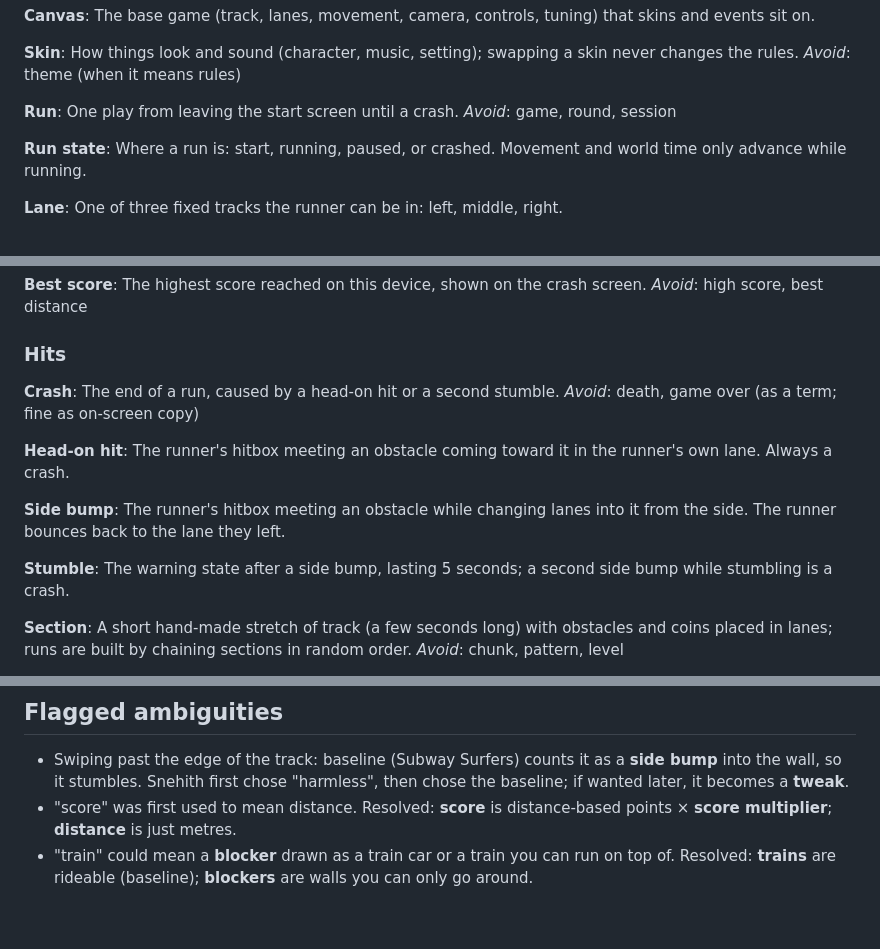
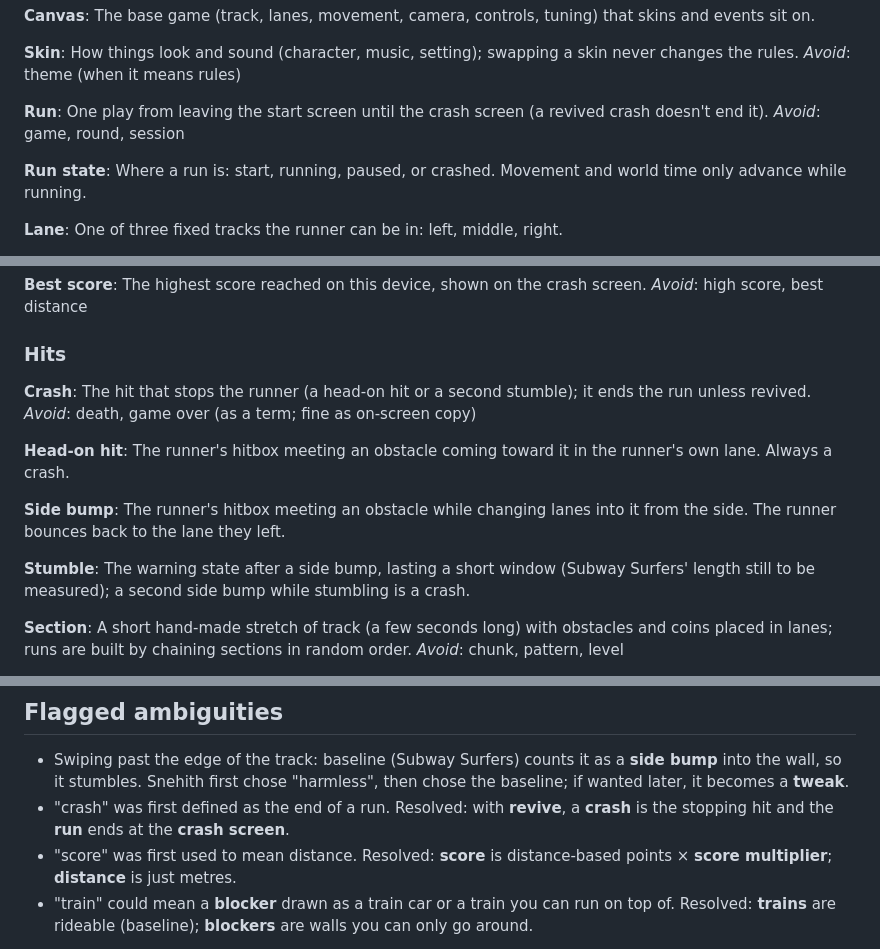
Before and after one commit to Snehiths19/lane-runner, a Markdown page: CONTEXT.md, 3 parts joined by grey strips. Drawn GitHub-style; blank space fills up the shorter version.

Commit message:
docs(context): crash vs run end with revive; stumble window to be measured
Co-Authored-By: Claude Opus 5.5 <noreply@anthropic.com>
Claude-Session: https://claude.ai/code/session_015v4KCGbTvnvvLMpWTNfst1

```diff
--- a/CONTEXT.md
+++ b/CONTEXT.md
@@ -26,7 +26,7 @@ How things look and sound (character, music, setting); swapping a skin never cha
 _Avoid_: theme (when it means rules)
 
 **Run**:
-One play from leaving the start screen until a crash.
+One play from leaving the start screen until the crash screen (a revived crash doesn't end it).
 _Avoid_: game, round, session
 
 **Run state**:
@@ -94,7 +94,7 @@ _Avoid_: high score, best distance
 ### Hits
 
 **Crash**:
-The end of a run, caused by a head-on hit or a second stumble.
+The hit that stops the runner (a head-on hit or a second stumble); it ends the run unless revived.
 _Avoid_: death, game over (as a term; fine as on-screen copy)
 
 **Head-on hit**:
@@ -104,7 +104,7 @@ The runner's hitbox meeting an obstacle coming toward it in the runner's own lan
 The runner's hitbox meeting an obstacle while changing lanes into it from the side. The runner bounces back to the lane they left.
 
 **Stumble**:
-The warning state after a side bump, lasting 5 seconds; a second side bump while stumbling is a crash.
+The warning state after a side bump, lasting a short window (Subway Surfers' length still to be measured); a second side bump while stumbling is a crash.
 
 **Section**:
 A short hand-made stretch of track (a few seconds long) with obstacles and coins placed in lanes; runs are built by chaining sections in random order.
@@ -146,5 +146,6 @@ A friend appearing mid-run doing something, sometimes giving a **power-up**.
 ## Flagged ambiguities
 
 - Swiping past the edge of the track: baseline (Subway Surfers) counts it as a **side bump** into the wall, so it stumbles. Snehith first chose "harmless", then chose the baseline; if wanted later, it becomes a **tweak**.
+- "crash" was first defined as the end of a run. Resolved: with **revive**, a **crash** is the stopping hit and the **run** ends at the **crash screen**.
 - "score" was first used to mean distance. Resolved: **score** is distance-based points × **score multiplier**; **distance** is just metres.
 - "train" could mean a **blocker** drawn as a train car or a train you can run on top of. Resolved: **trains** are rideable (baseline); **blockers** are walls you can only go around.
```
